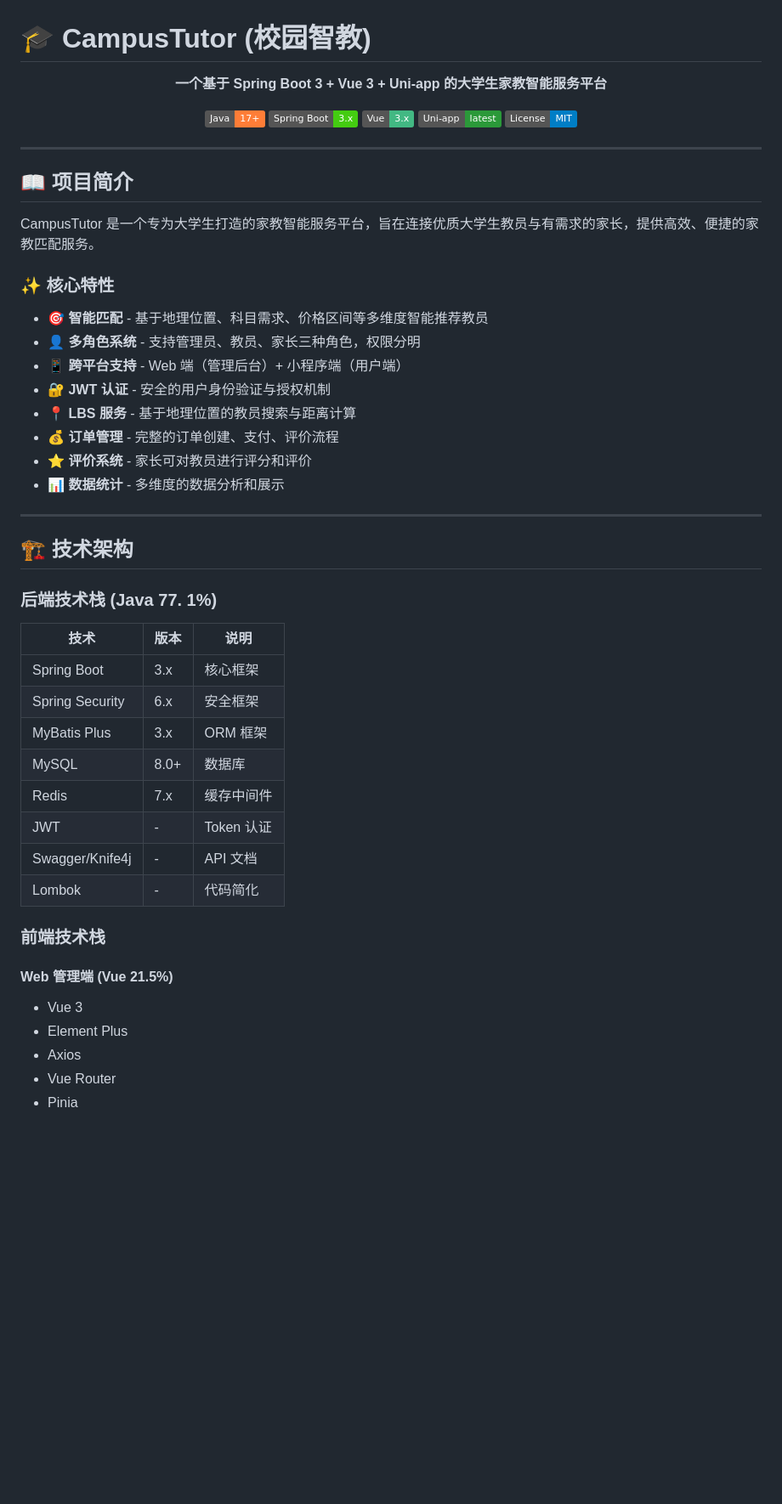
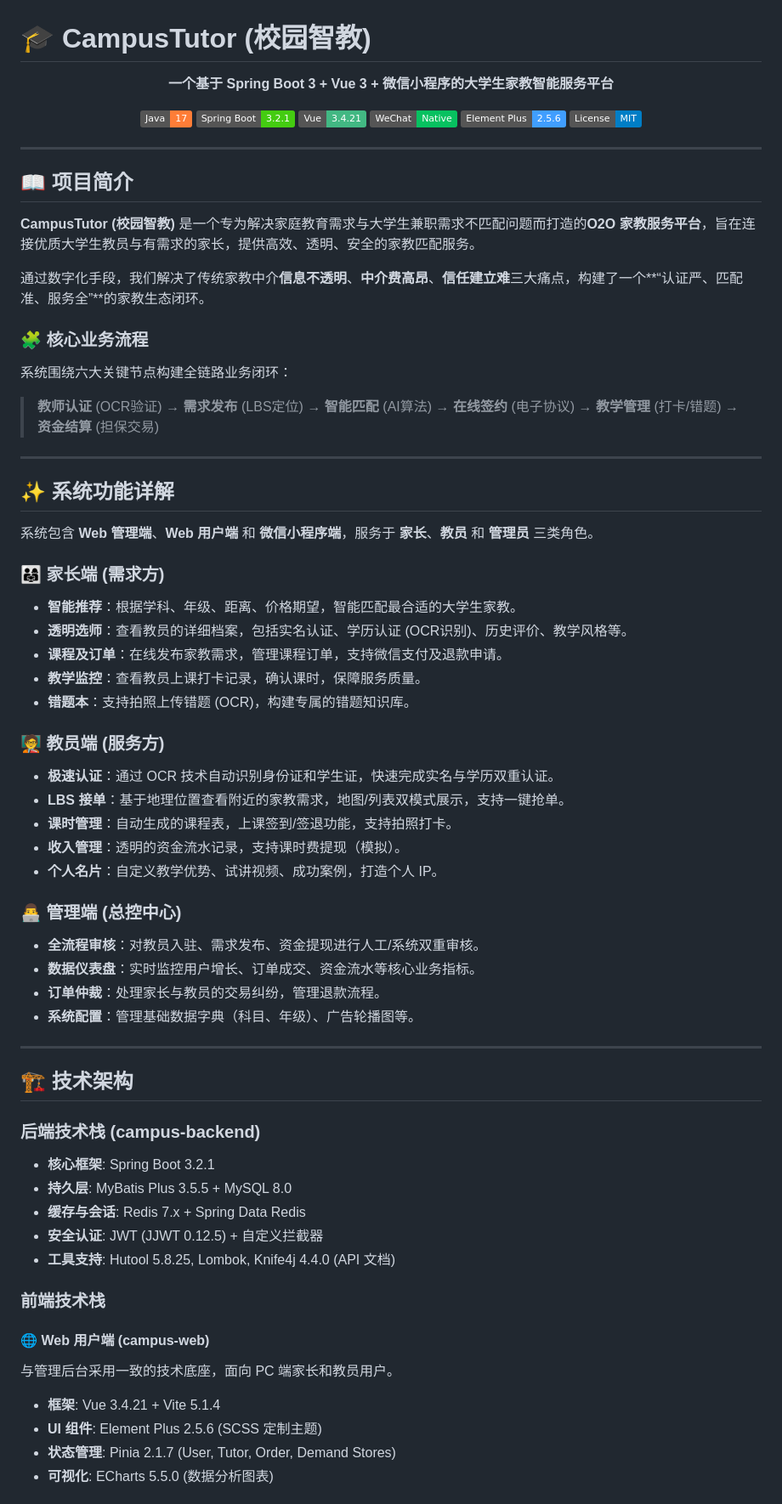
Before and after one commit to IIICJXXIII/CampusTutor, a Markdown page: README.md, the part around one of its changes. Shown at 85% size. Rendered like a GitHub page; badges without logos; blank space fills up the shorter version.

```diff
--- a/README.md
+++ b/README.md
@@ -2,12 +2,13 @@
 
 <div align="center">
 
-**一个基于 Spring Boot 3 + Vue 3 + Uni-app 的大学生家教智能服务平台**
+**一个基于 Spring Boot 3 + Vue 3 + 微信小程序的大学生家教智能服务平台**
 
-[![Java](https://img.shields.io/badge/Java-17+-orange.svg)](https://www.oracle.com/java/)
-[![Spring Boot](https://img.shields.io/badge/Spring%20Boot-3.x-brightgreen.svg)](https://spring.io/projects/spring-boot)
-[![Vue](https://img.shields.io/badge/Vue-3.x-42b883.svg)](https://vuejs.org/)
-[![Uni-app](https://img.shields.io/badge/Uni--app-latest-2b9939.svg)](https://uniapp.dcloud.io/)
+[![Java](https://img.shields.io/badge/Java-17-orange.svg)](https://www.oracle.com/java/)
+[![Spring Boot](https://img.shields.io/badge/Spring%20Boot-3.2.1-brightgreen.svg)](https://spring.io/projects/spring-boot)
+[![Vue](https://img.shields.io/badge/Vue-3.4.21-42b883.svg)](https://vuejs.org/)
+[![WeChat MiniProgram](https://img.shields.io/badge/WeChat-Native-07c160.svg)](https://developers.weixin.qq.com/miniprogram/dev/framework/)
+[![Element Plus](https://img.shields.io/badge/Element%20Plus-2.5.6-409eff.svg)](https://element-plus.org/)
 [![License](https://img.shields.io/badge/License-MIT-blue.svg)](LICENSE)
 
 </div>
@@ -16,42 +17,57 @@
 
 ## 📖 项目简介
 
-CampusTutor 是一个专为大学生打造的家教智能服务平台，旨在连接优质大学生教员与有需求的家长，提供高效、便捷的家教匹配服务。
+**CampusTutor (校园智教)** 是一个专为解决家庭教育需求与大学生兼职需求不匹配问题而打造的**O2O 家教服务平台**，旨在连接优质大学生教员与有需求的家长，提供高效、透明、安全的家教匹配服务。
 
-### ✨ 核心特性
+通过数字化手段，我们解决了传统家教中介**信息不透明**、**中介费高昂**、**信任建立难**三大痛点，构建了一个**“认证严、匹配准、服务全”**的家教生态闭环。
 
-- 🎯 **智能匹配** - 基于地理位置、科目需求、价格区间等多维度智能推荐教员
-- 👤 **多角色系统** - 支持管理员、教员、家长三种角色，权限分明
-- 📱 **跨平台支持** - Web 端（管理后台）+ 小程序端（用户端）
-- 🔐 **JWT 认证** - 安全的用户身份验证与授权机制
-- 📍 **LBS 服务** - 基于地理位置的教员搜索与距离计算
-- 💰 **订单管理** - 完整的订单创建、支付、评价流程
-- ⭐ **评价系统** - 家长可对教员进行评分和评价
-- 📊 **数据统计** - 多维度的数据分析和展示
+### 🧩 核心业务流程
+系统围绕六大关键节点构建全链路业务闭环：
+> **教师认证** (OCR验证) → **需求发布** (LBS定位) → **智能匹配** (AI算法) → **在线签约** (电子协议) → **教学管理** (打卡/错题) → **资金结算** (担保交易)
+
+---
+
+## ✨ 系统功能详解
+
+系统包含 **Web 管理端**、**Web 用户端** 和 **微信小程序端**，服务于 **家长**、**教员** 和 **管理员** 三类角色。
+
+### 👨‍👩‍👧 家长端 (需求方)
+- **智能推荐**：根据学科、年级、距离、价格期望，智能匹配最合适的大学生家教。
+- **透明选师**：查看教员的详细档案，包括实名认证、学历认证 (OCR识别)、历史评价、教学风格等。
+- **课程及订单**：在线发布家教需求，管理课程订单，支持微信支付及退款申请。
+- **教学监控**：查看教员上课打卡记录，确认课时，保障服务质量。
+- **错题本**：支持拍照上传错题 (OCR)，构建专属的错题知识库。
+
+### 🧑‍🏫 教员端 (服务方)
+- **极速认证**：通过 OCR 技术自动识别身份证和学生证，快速完成实名与学历双重认证。
+- **LBS 接单**：基于地理位置查看附近的家教需求，地图/列表双模式展示，支持一键抢单。
+- **课时管理**：自动生成的课程表，上课签到/签退功能，支持拍照打卡。
+- **收入管理**：透明的资金流水记录，支持课时费提现（模拟）。
+- **个人名片**：自定义教学优势、试讲视频、成功案例，打造个人 IP。
+
+### 👨‍💻 管理端 (总控中心)
+- **全流程审核**：对教员入驻、需求发布、资金提现进行人工/系统双重审核。
+- **数据仪表盘**：实时监控用户增长、订单成交、资金流水等核心业务指标。
+- **订单仲裁**：处理家长与教员的交易纠纷，管理退款流程。
+- **系统配置**：管理基础数据字典（科目、年级）、广告轮播图等。
 
 ---
 
 ## 🏗️ 技术架构
 
-### 后端技术栈 (Java 77. 1%)
-
-| 技术 | 版本 | 说明 |
-|------|------|------|
-| Spring Boot | 3.x | 核心框架 |
-| Spring Security | 6.x | 安全框架 |
-| MyBatis Plus | 3.x | ORM 框架 |
-| MySQL | 8.0+ | 数据库 |
-| Redis | 7.x | 缓存中间件 |
-| JWT | - | Token 认证 |
-| Swagger/Knife4j | - | API 文档 |
-| Lombok | - | 代码简化 |
+### 后端技术栈 (campus-backend)
+- **核心框架**: Spring Boot 3.2.1
+- **持久层**: MyBatis Plus 3.5.5 + MySQL 8.0
+- **缓存与会话**: Redis 7.x + Spring Data Redis
+- **安全认证**: JWT (JJWT 0.12.5) + 自定义拦截器
+- **工具支持**: Hutool 5.8.25, Lombok, Knife4j 4.4.0 (API 文档)
 
 ### 前端技术栈
 
-#### Web 管理端 (Vue 21.5%)
-- Vue 3
-- Element Plus
-- Axios
-- Vue Router
-- Pinia
+#### 🌐 Web 用户端 (campus-web)
+与管理后台采用一致的技术底座，面向 PC 端家长和教员用户。
+- **框架**: Vue 3.4.21 + Vite 5.1.4
+- **UI 组件**: Element Plus 2.5.6 (SCSS 定制主题)
+- **状态管理**: Pinia 2.1.7 (User, Tutor, Order, Demand Stores)
+- **可视化**: ECharts 5.5.0 (数据分析图表)
 
```
Also changed, not shown: other parts of README.md (+66 -307 lines).
